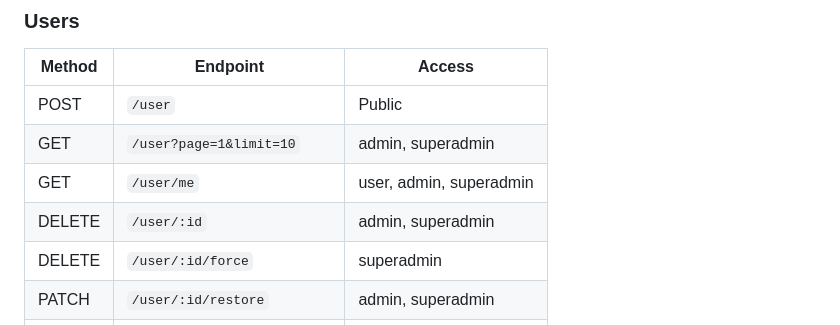
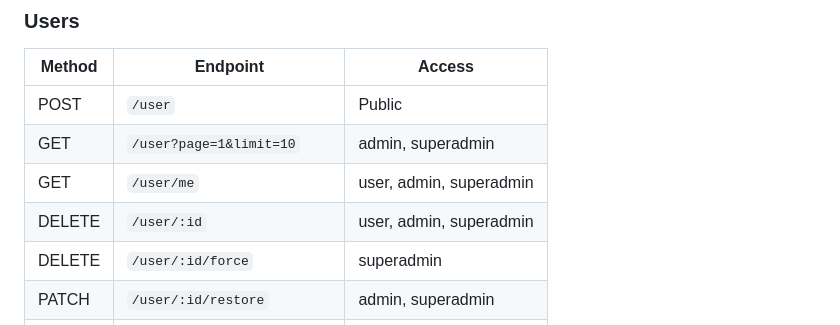
Before and after one commit to supersaiyangodSS/shriDash, a Markdown page: README.md, the part around the change. Rendered like a GitHub page.

Commit message:
docs: fix readme roles for delete user endpoint

```diff
--- a/README.md
+++ b/README.md
@@ -251,7 +251,7 @@ All endpoints are prefixed with `/api`.
 | POST   | `/user`                     | Public                  |
 | GET    | `/user?page=1&limit=10`     | admin, superadmin       |
 | GET    | `/user/me`                  | user, admin, superadmin |
-| DELETE | `/user/:id`                 | admin, superadmin       |
+| DELETE | `/user/:id`                 | user, admin, superadmin |
 | DELETE | `/user/:id/force`           | superadmin              |
 | PATCH  | `/user/:id/restore`         | admin, superadmin       |
 | PATCH  | `/user/:id`                 | user, admin, superadmin |
```
